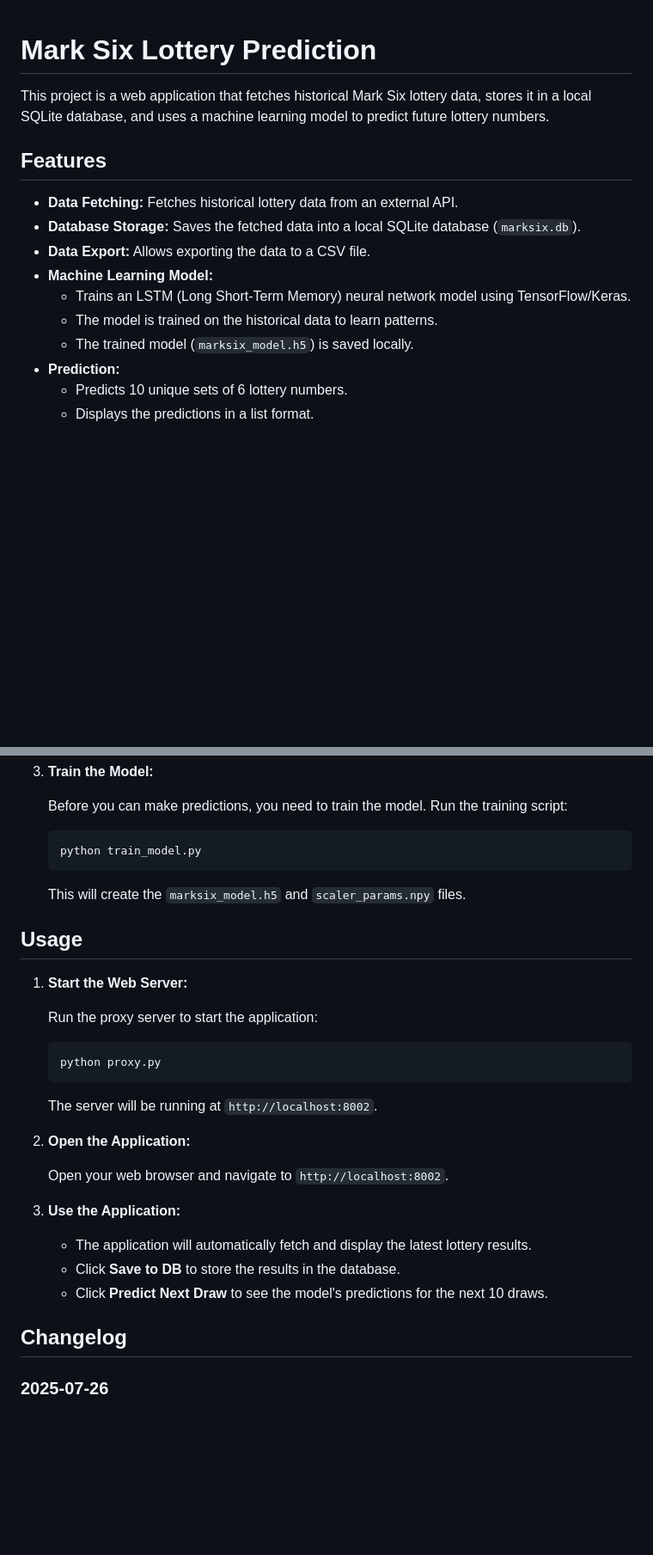
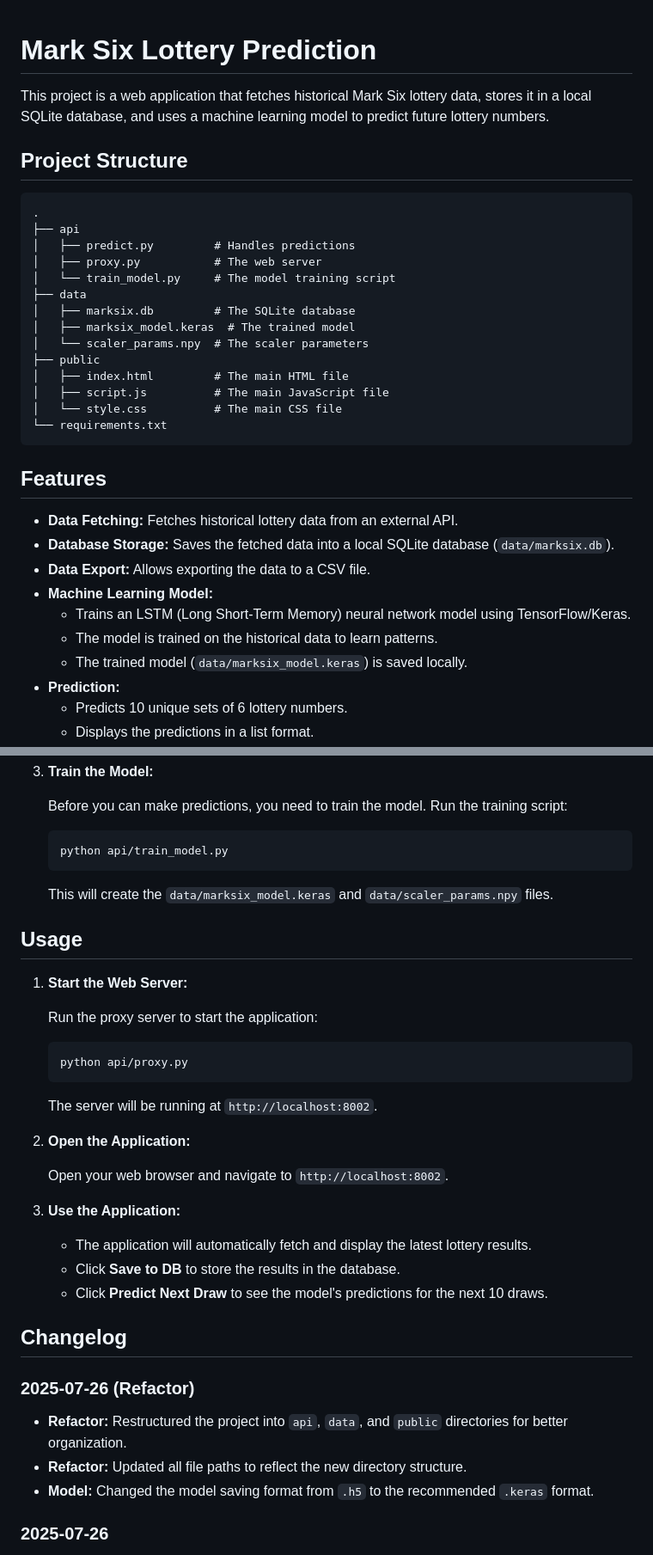
Before and after one commit to DouglasHSK/MarkSix, a Markdown page: README.md, 2 parts joined by grey strips. Shown: that part at 86% size. Drawn GitHub-style; blank space fills up the shorter version.

Commit message:
docs: update readme with new project structure and paths
Add project directory structure and update all file paths to reflect the new organization. Also document the change from .h5 to .keras model format.

````diff
--- a/README.md
+++ b/README.md
@@ -2,15 +2,34 @@
 
 This project is a web application that fetches historical Mark Six lottery data, stores it in a local SQLite database, and uses a machine learning model to predict future lottery numbers.
 
+## Project Structure
+
+```
+.
+├── api
+│   ├── predict.py         # Handles predictions
+│   ├── proxy.py           # The web server
+│   └── train_model.py     # The model training script
+├── data
+│   ├── marksix.db         # The SQLite database
+│   ├── marksix_model.keras  # The trained model
+│   └── scaler_params.npy  # The scaler parameters
+├── public
+│   ├── index.html         # The main HTML file
+│   ├── script.js          # The main JavaScript file
+│   └── style.css          # The main CSS file
+└── requirements.txt
+```
+
 ## Features
 
 -   **Data Fetching:** Fetches historical lottery data from an external API.
--   **Database Storage:** Saves the fetched data into a local SQLite database (`marksix.db`).
+-   **Database Storage:** Saves the fetched data into a local SQLite database (`data/marksix.db`).
 -   **Data Export:** Allows exporting the data to a CSV file.
 -   **Machine Learning Model:**
     -   Trains an LSTM (Long Short-Term Memory) neural network model using TensorFlow/Keras.
     -   The model is trained on the historical data to learn patterns.
-    -   The trained model (`marksix_model.h5`) is saved locally.
+    -   The trained model (`data/marksix_model.keras`) is saved locally.
 -   **Prediction:**
     -   Predicts 10 unique sets of 6 lottery numbers.
     -   Displays the predictions in a list format.
@@ -38,10 +57,10 @@ This project is a web application that fetches historical Mark Six lottery data,
     Before you can make predictions, you need to train the model. Run the training script:
 
     ```bash
-    python train_model.py
+    python api/train_model.py
     ```
 
-    This will create the `marksix_model.h5` and `scaler_params.npy` files.
+    This will create the `data/marksix_model.keras` and `data/scaler_params.npy` files.
 
 ## Usage
 
@@ -50,7 +69,7 @@ This project is a web application that fetches historical Mark Six lottery data,
     Run the proxy server to start the application:
 
     ```bash
-    python proxy.py
+    python api/proxy.py
     ```
 
     The server will be running at `http://localhost:8002`.
@@ -65,6 +84,12 @@ This project is a web application that fetches historical Mark Six lottery data,
     -   Click **Predict Next Draw** to see the model's predictions for the next 10 draws.
 
 ## Changelog
+
+### 2025-07-26 (Refactor)
+
+-   **Refactor:** Restructured the project into `api`, `data`, and `public` directories for better organization.
+-   **Refactor:** Updated all file paths to reflect the new directory structure.
+-   **Model:** Changed the model saving format from `.h5` to the recommended `.keras` format.
 
 ### 2025-07-26
 
````
